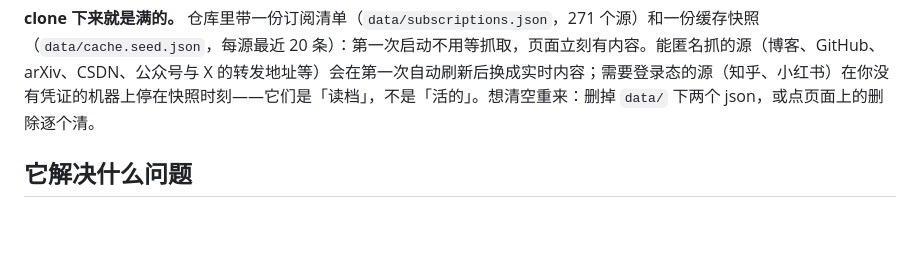
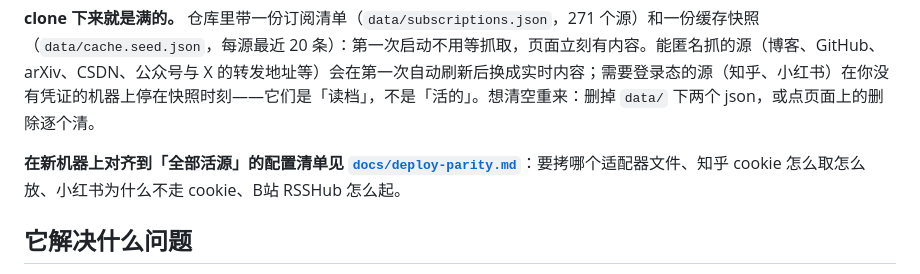
Before and after one commit to sherkevin/quiet-river, a Markdown page: README.md, the part around the change. GitHub-like rendering; blank space fills up the shorter version.

Commit message:
docs/deploy-parity.md：新机器登录态对齐清单（知乎 cookie / 小红书会话 / B站 RSSHub / 适配器文件拷贝），README 挂链接

```diff
--- a/README.md
+++ b/README.md
@@ -13,6 +13,8 @@ open http://127.0.0.1:4321
 需要 Node.js ≥ 20（用到内置 `fetch` 与 `node:test`）。没有运行时依赖，没有构建步骤。
 
 **clone 下来就是满的。** 仓库里带一份订阅清单（`data/subscriptions.json`，271 个源）和一份缓存快照（`data/cache.seed.json`，每源最近 20 条）：第一次启动不用等抓取，页面立刻有内容。能匿名抓的源（博客、GitHub、arXiv、CSDN、公众号与 X 的转发地址等）会在第一次自动刷新后换成实时内容；需要登录态的源（知乎、小红书）在你没有凭证的机器上停在快照时刻——它们是「读档」，不是「活的」。想清空重来：删掉 `data/` 下两个 json，或点页面上的删除逐个清。
+
+**在新机器上对齐到「全部活源」的配置清单见 [`docs/deploy-parity.md`](docs/deploy-parity.md)**：要拷哪个适配器文件、知乎 cookie 怎么取怎么放、小红书为什么不走 cookie、B站 RSSHub 怎么起。
 
 ## 它解决什么问题
 
```
Also changed, not shown: docs/deploy-parity.md (added, +78 -0 lines).
